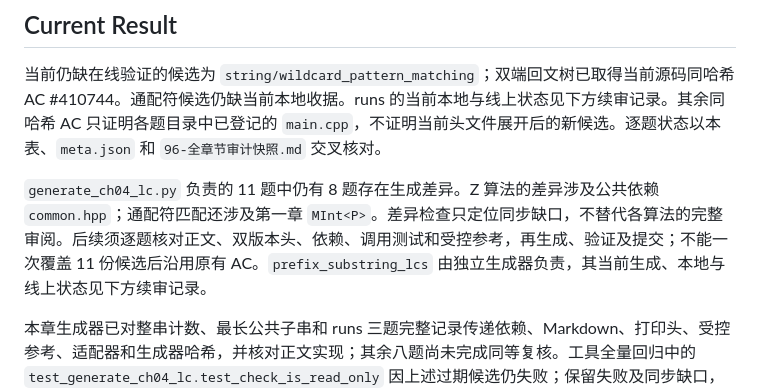
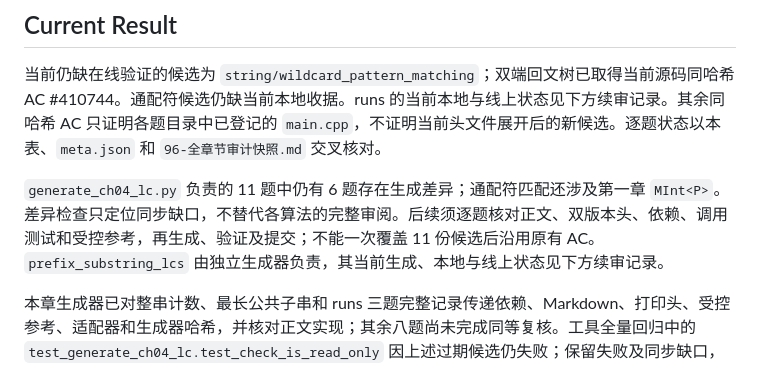
Before and after one commit to husqqq/hushuqi-algorithm-template, a Markdown page: library-checker-template-solutions/docs/04-字符串审计.md, the part around one of its changes. GitHub-like rendering.

```diff
--- a/library-checker-template-solutions/docs/04-字符串审计.md
+++ b/library-checker-template-solutions/docs/04-字符串审计.md
@@ -28,7 +28,7 @@
 
 当前仍缺在线验证的候选为 `string/wildcard_pattern_matching`；双端回文树已取得当前源码同哈希 AC #410744。通配符候选仍缺当前本地收据。runs 的当前本地与线上状态见下方续审记录。其余同哈希 AC 只证明各题目录中已登记的 `main.cpp`，不证明当前头文件展开后的新候选。逐题状态以本表、`meta.json` 和 `96-全章节审计快照.md` 交叉核对。
 
-`generate_ch04_lc.py` 负责的 11 题中仍有 8 题存在生成差异。Z 算法的差异涉及公共依赖 `common.hpp`；通配符匹配还涉及第一章 `MInt<P>`。差异检查只定位同步缺口，不替代各算法的完整审阅。后续须逐题核对正文、双版本头、依赖、调用测试和受控参考，再生成、验证及提交；不能一次覆盖 11 份候选后沿用原有 AC。`prefix_substring_lcs` 由独立生成器负责，其当前生成、本地与线上状态见下方续审记录。
+`generate_ch04_lc.py` 负责的 11 题中仍有 6 题存在生成差异；通配符匹配还涉及第一章 `MInt<P>`。差异检查只定位同步缺口，不替代各算法的完整审阅。后续须逐题核对正文、双版本头、依赖、调用测试和受控参考，再生成、验证及提交；不能一次覆盖 11 份候选后沿用原有 AC。`prefix_substring_lcs` 由独立生成器负责，其当前生成、本地与线上状态见下方续审记录。
 
 本章生成器已对整串计数、最长公共子串和 runs 三题完整记录传递依赖、Markdown、打印头、受控参考、适配器和生成器哈希，并核对正文实现；其余八题尚未完成同等复核。工具全量回归中的 `test_generate_ch04_lc.test_check_is_read_only` 因上述过期候选仍失败；保留失败及同步缺口，后续逐题修复后再恢复通过。
 
```
Also changed, not shown: other parts of library-checker-template-solutions/docs/04-字符串审计.md (+1 -1 lines).
